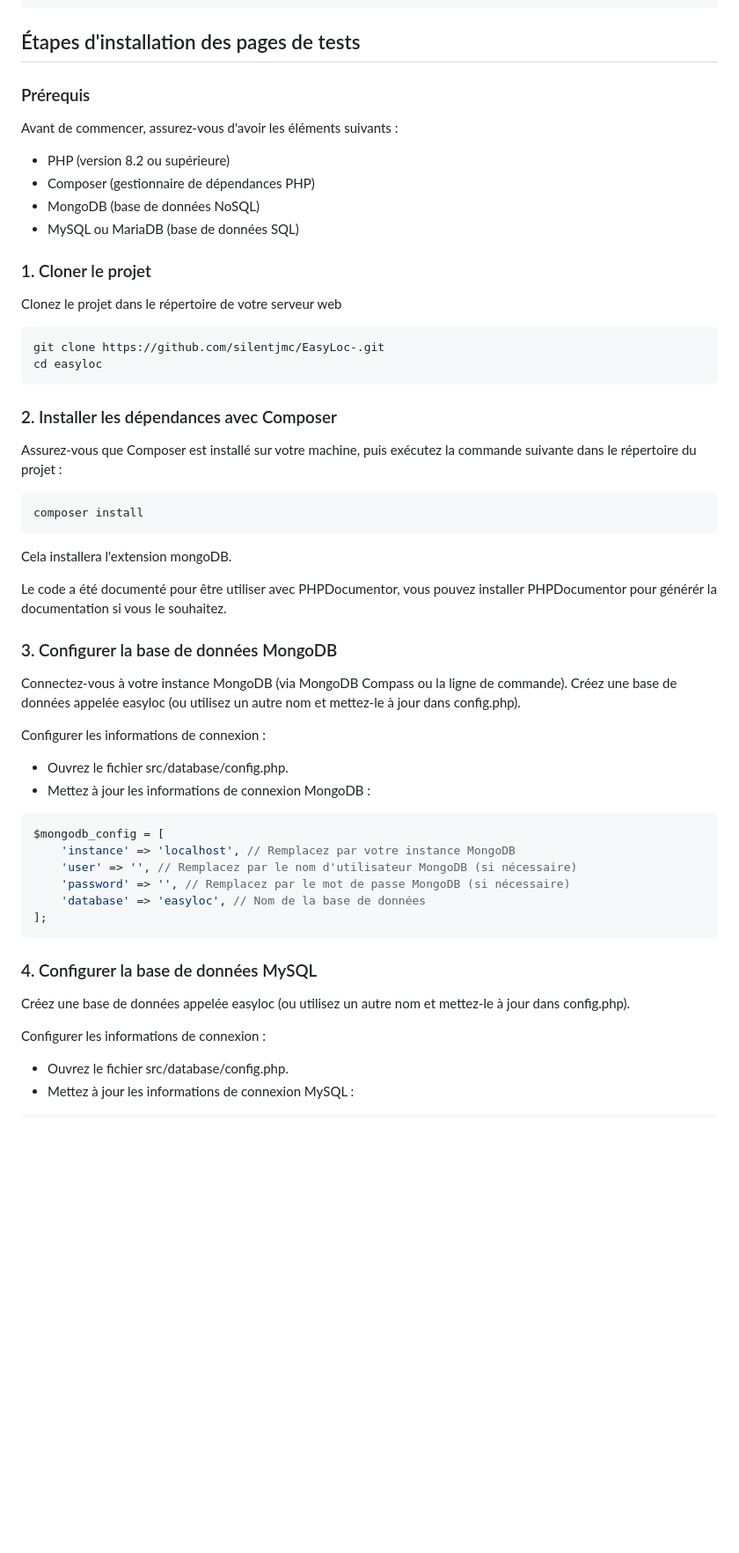
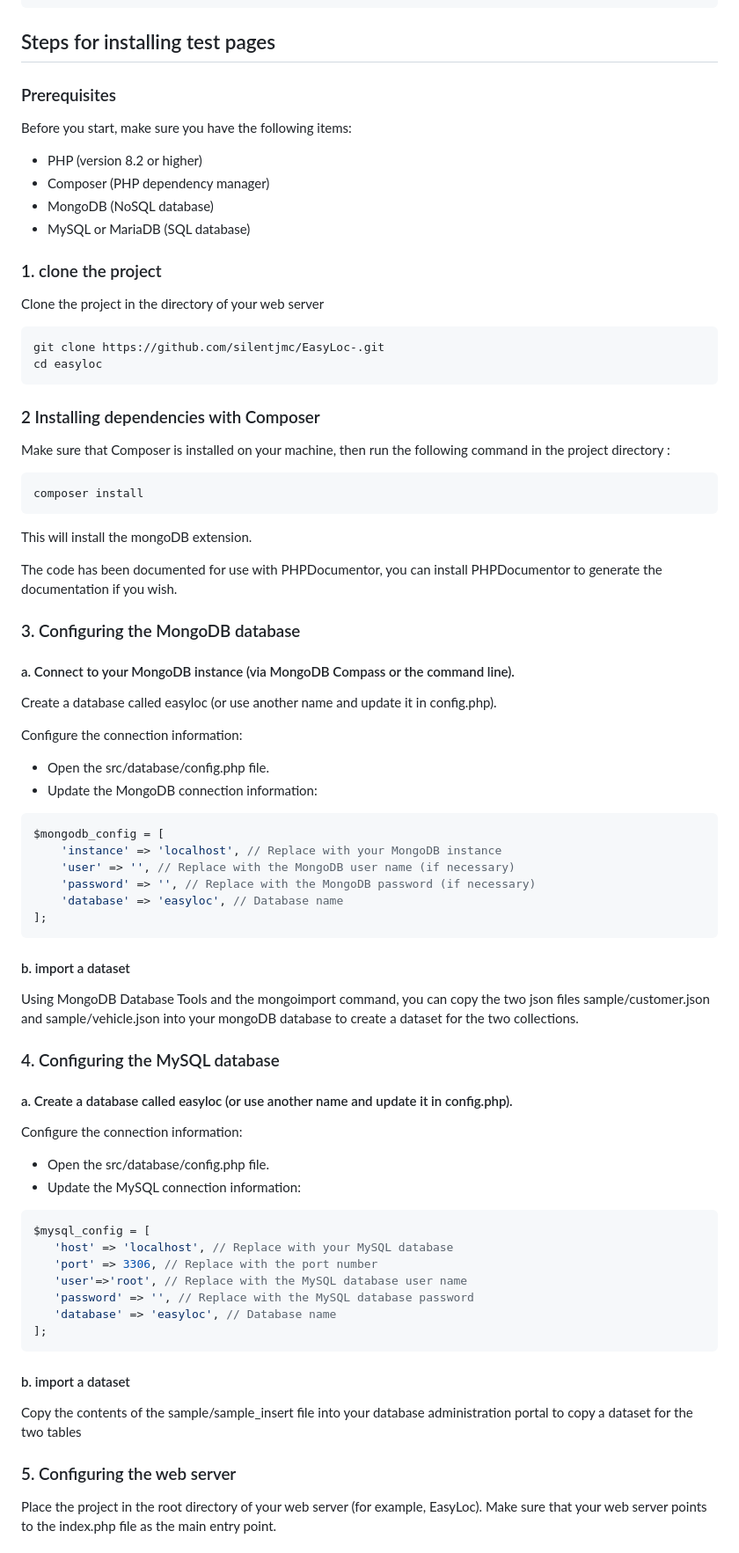
Before and after one commit to silentjmc/EasyLoc-, a Markdown page: README.md, the part around one of its changes. Shown at 88% size. Rendered like a GitHub page; blank space fills up the shorter version.

Commit message:
Correct README.md

````diff
--- a/README.md
+++ b/README.md
@@ -115,55 +115,74 @@ EasyLoc/
 ├── vehicle.php (page de test)
 ```
 
-## Étapes d'installation des pages de tests
-### Prérequis
-Avant de commencer, assurez-vous d'avoir les éléments suivants :
+## Steps for installing test pages
+### Prerequisites
+Before you start, make sure you have the following items:
 
-- PHP (version 8.2 ou supérieure)
-- Composer (gestionnaire de dépendances PHP)
-- MongoDB (base de données NoSQL)
-- MySQL ou MariaDB (base de données SQL)
+- PHP (version 8.2 or higher)
+- Composer (PHP dependency manager)
+- MongoDB (NoSQL database)
+- MySQL or MariaDB (SQL database)
 
-### 1. Cloner le projet
-Clonez le projet dans le répertoire de votre serveur web
+### 1. clone the project
+Clone the project in the directory of your web server
 
 ```
 git clone https://github.com/silentjmc/EasyLoc-.git
 cd easyloc
 ```
 
-### 2. Installer les dépendances avec Composer
-Assurez-vous que Composer est installé sur votre machine, puis exécutez la commande suivante dans le répertoire du projet :
+### 2 Installing dependencies with Composer
+Make sure that Composer is installed on your machine, then run the following command in the project directory :
 
 ```
 composer install
 ```
 
-Cela installera l'extension mongoDB.
+This will install the mongoDB extension.
 
-Le code a été documenté pour être utiliser avec PHPDocumentor, vous pouvez installer PHPDocumentor pour générér la documentation si vous le souhaitez.
+The code has been documented for use with PHPDocumentor, you can install PHPDocumentor to generate the documentation if you wish.
 
-### 3. Configurer la base de données MongoDB
-Connectez-vous à votre instance MongoDB (via MongoDB Compass ou la ligne de commande).
-Créez une base de données appelée easyloc (ou utilisez un autre nom et mettez-le à jour dans config.php).
+### 3. Configuring the MongoDB database
+#### a. Connect to your MongoDB instance (via MongoDB Compass or the command line).
+Create a database called easyloc (or use another name and update it in config.php).
 
-Configurer les informations de connexion :
-- Ouvrez le fichier src/database/config.php.
-- Mettez à jour les informations de connexion MongoDB :
+Configure the connection information:
+- Open the src/database/config.php file.
+- Update the MongoDB connection information:
 
 ```php
 $mongodb_config = [
-    'instance' => 'localhost', // Remplacez par votre instance MongoDB
-    'user' => '', // Remplacez par le nom d'utilisateur MongoDB (si nécessaire)
-    'password' => '', // Remplacez par le mot de passe MongoDB (si nécessaire)
-    'database' => 'easyloc', // Nom de la base de données
+    'instance' => 'localhost', // Replace with your MongoDB instance
+    'user' => '', // Replace with the MongoDB user name (if necessary)
+    'password' => '', // Replace with the MongoDB password (if necessary)
+    'database' => 'easyloc', // Database name
+];
+```
+#### b. import a dataset
+Using MongoDB Database Tools and the mongoimport command, you can copy the two json files sample/customer.json and sample/vehicle.json into your mongoDB database to create a dataset for the two collections.
+
+### 4. Configuring the MySQL database
+#### a. Create a database called easyloc (or use another name and update it in config.php).
+
+Configure the connection information:
+- Open the src/database/config.php file.
+- Update the MySQL connection information:
+
+```php
+$mysql_config = [
+   'host' => 'localhost', // Replace with your MySQL database
+   'port' => 3306, // Replace with the port number
+   'user'=>'root', // Replace with the MySQL database user name
+   'password' => '', // Replace with the MySQL database password
+   'database' => 'easyloc', // Database name
 ];
 ```
 
-### 4. Configurer la base de données MySQL
-Créez une base de données appelée easyloc (ou utilisez un autre nom et mettez-le à jour dans config.php).
+#### b. import a dataset
+Copy the contents of the sample/sample_insert file into your database administration portal to copy a dataset for the two tables
 
-Configurer les informations de connexion :
-- Ouvrez le fichier src/database/config.php.
-- Mettez à jour les informations de connexion MySQL :
+### 5. Configuring the web server
+Place the project in the root directory of your web server (for example, EasyLoc).
+Make sure that your web server points to the index.php file as the main entry point.
 
````
Also changed, not shown: other parts of README.md (+23 -37 lines).
